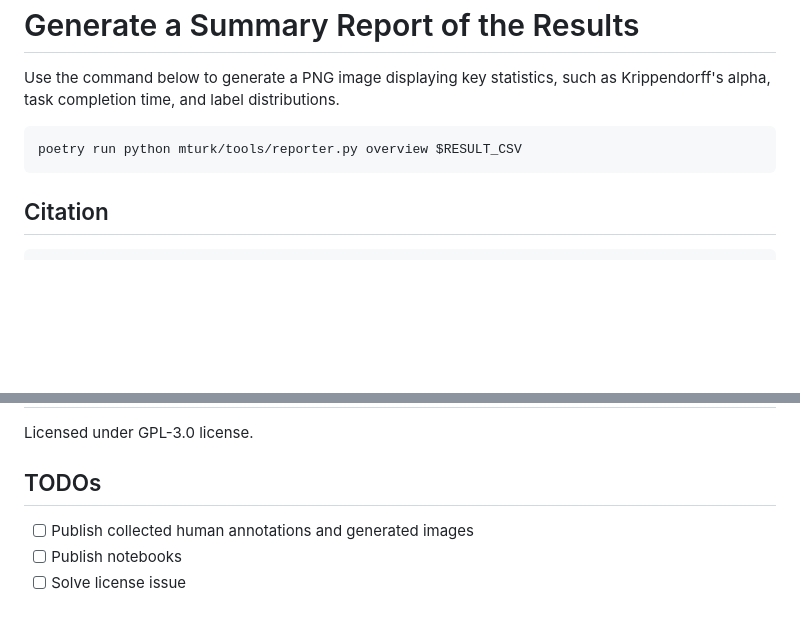
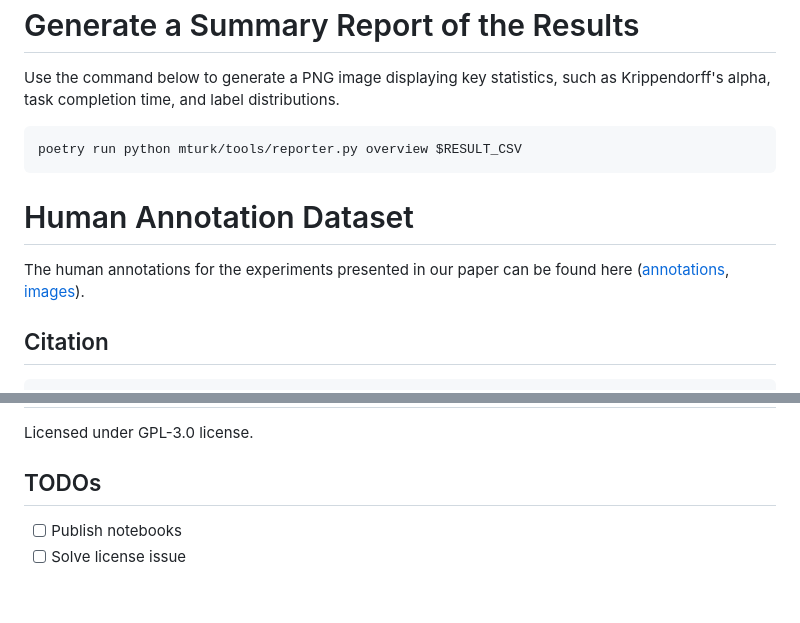
Before and after one commit to mayu-ot/tti-human-eval, a Markdown page: README.md, 2 parts joined by grey strips. Rendered like a GitHub page; blank space fills up the shorter version.

Commit message:
Modify TODOs after uploading data

````diff
--- a/README.md
+++ b/README.md
@@ -66,6 +66,11 @@ Use the command below to generate a PNG image displaying key statistics, such as
 poetry run python mturk/tools/reporter.py overview $RESULT_CSV
 ```
 
+# Human Annotation Dataset
+The human annotations for the experiments presented in our paper can be found here ([annotations](https://storage.googleapis.com/ailab-public/tti-human-eval/human_annos.zip), [images]()).
+
+
+
 ## Citation
 ```bibtex
 @inproceedings{text2img_eval_2023,
@@ -80,6 +85,5 @@ year={2023}
 Licensed under GPL-3.0 license.
 
 ## TODOs
-- [ ] Publish collected human annotations and generated images
 - [ ] Publish notebooks
 - [ ] Solve license issue
````
